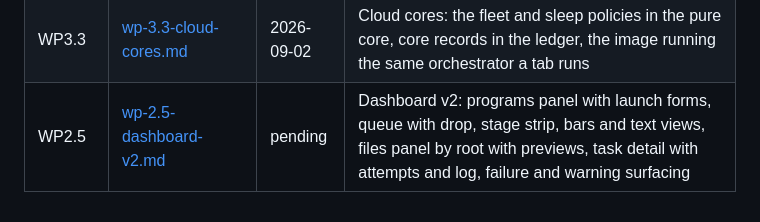
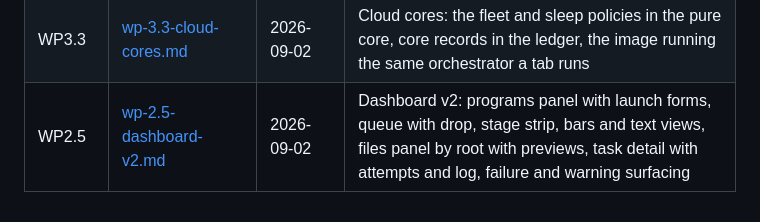
Before and after one commit to t3spe/tabframe, a Markdown page: docs/implementation/README.md, the part around the change. Drawn GitHub-style.

```diff
--- a/docs/implementation/README.md
+++ b/docs/implementation/README.md
@@ -34,4 +34,4 @@ Screenshots and other evidence live under `assets/wp-<m>.<n>/`.
 | WP3.2 | [wp-3.2-fleet-v1.md](wp-3.2-fleet-v1.md) | 2026-09-02 | Rotation, fleet side: the five steps, the private-port client, failure paths, and repair of an interrupted rotation |
 | WP2.4 | [wp-2.4-editor.md](wp-2.4-editor.md) | 2026-09-02 | In-page editor: asc in a lazily loaded worker (byte-identical to the build), prefilled Mandelbrot, diagnostics with lines, params, compile → bundle → launch over the observer socket, the drop-a-`.wasm` door |
 | WP3.3 | [wp-3.3-cloud-cores.md](wp-3.3-cloud-cores.md) | 2026-09-02 | Cloud cores: the fleet and sleep policies in the pure core, core records in the ledger, the image running the same orchestrator a tab runs |
-| WP2.5 | [wp-2.5-dashboard-v2.md](wp-2.5-dashboard-v2.md) | pending | Dashboard v2: programs panel with launch forms, queue with drop, stage strip, bars and text views, files panel by root with previews, task detail with attempts and log, failure and warning surfacing |
+| WP2.5 | [wp-2.5-dashboard-v2.md](wp-2.5-dashboard-v2.md) | 2026-09-02 | Dashboard v2: programs panel with launch forms, queue with drop, stage strip, bars and text views, files panel by root with previews, task detail with attempts and log, failure and warning surfacing |
```
Also changed, not shown: docs/implementation/wp-2.5-dashboard-v2.md (+1 -1 lines).
